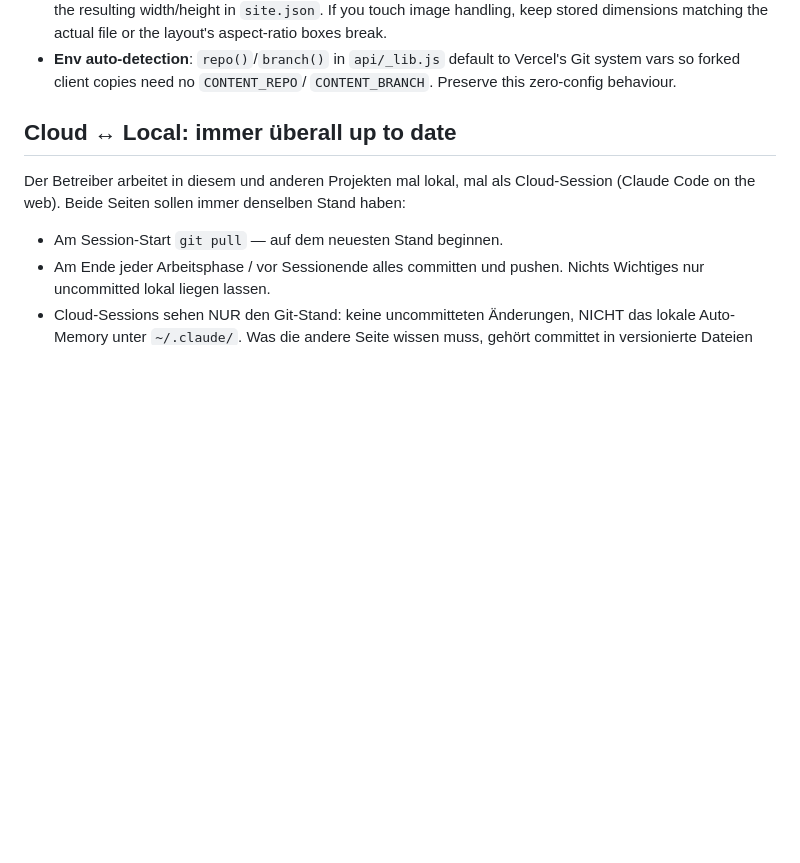
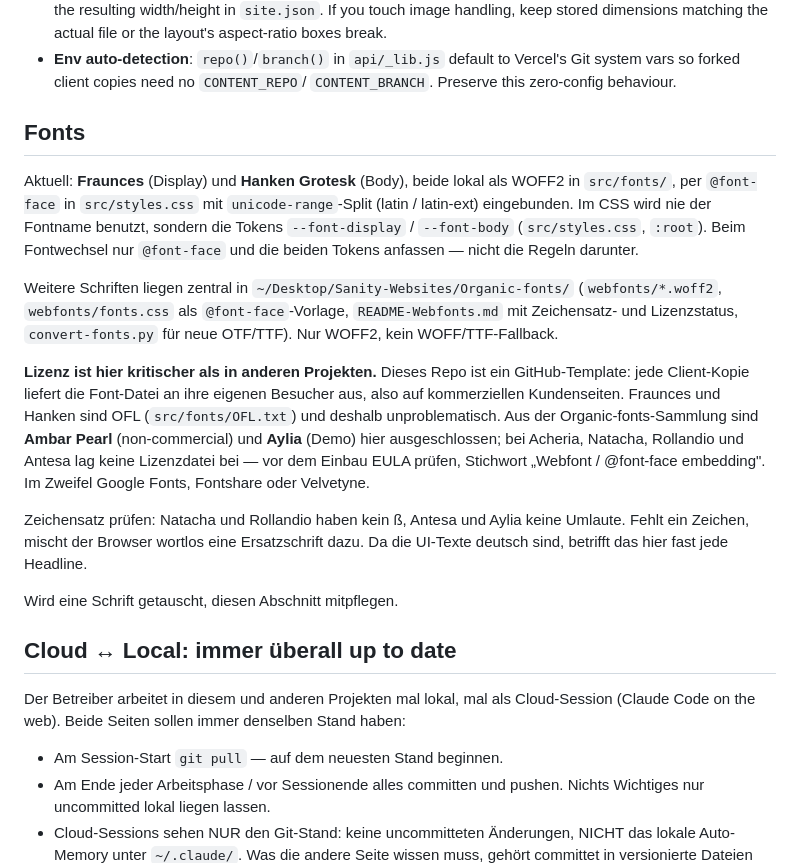
Before and after one commit to restitutio777/lilja-belz-soul-portraits, a Markdown page: CLAUDE.md, the part around the change. Rendered like a GitHub page; blank space fills up the shorter version.

Commit message:
CLAUDE.md: Fonts-Abschnitt (Setup, zentrale Bibliothek, Lizenz im Template-Kontext)
Haelt fest, dass Fraunces/Hanken lokal per @font-face eingebunden sind und
ueber die Tokens --font-display/--font-body gewechselt werden, verweist auf
die zentrale Schriften-Bibliothek und betont die Lizenzfrage: als
GitHub-Template liefert jede Client-Kopie die Font-Datei selbst aus.

Co-Authored-By: Claude Opus 5 <noreply@anthropic.com>

```diff
--- a/CLAUDE.md
+++ b/CLAUDE.md
@@ -98,6 +98,35 @@ starts cleanly.
   Vercel's Git system vars so forked client copies need no `CONTENT_REPO`/
   `CONTENT_BRANCH`. Preserve this zero-config behaviour.
 
+## Fonts
+
+Aktuell: **Fraunces** (Display) und **Hanken Grotesk** (Body), beide lokal als
+WOFF2 in `src/fonts/`, per `@font-face` in `src/styles.css` mit
+`unicode-range`-Split (latin / latin-ext) eingebunden. Im CSS wird nie der
+Fontname benutzt, sondern die Tokens `--font-display` / `--font-body`
+(`src/styles.css`, `:root`). Beim Fontwechsel nur `@font-face` und die beiden
+Tokens anfassen — nicht die Regeln darunter.
+
+Weitere Schriften liegen zentral in `~/Desktop/Sanity-Websites/Organic-fonts/`
+(`webfonts/*.woff2`, `webfonts/fonts.css` als `@font-face`-Vorlage,
+`README-Webfonts.md` mit Zeichensatz- und Lizenzstatus, `convert-fonts.py` für
+neue OTF/TTF). Nur WOFF2, kein WOFF/TTF-Fallback.
+
+**Lizenz ist hier kritischer als in anderen Projekten.** Dieses Repo ist ein
+GitHub-Template: jede Client-Kopie liefert die Font-Datei an ihre eigenen
+Besucher aus, also auf kommerziellen Kundenseiten. Fraunces und Hanken sind
+OFL (`src/fonts/OFL.txt`) und deshalb unproblematisch. Aus der
+Organic-fonts-Sammlung sind **Ambar Pearl** (non-commercial) und **Aylia**
+(Demo) hier ausgeschlossen; bei Acheria, Natacha, Rollandio und Antesa lag
+keine Lizenzdatei bei — vor dem Einbau EULA prüfen, Stichwort „Webfont /
+@font-face embedding". Im Zweifel Google Fonts, Fontshare oder Velvetyne.
+
+Zeichensatz prüfen: Natacha und Rollandio haben kein ß, Antesa und Aylia keine
+Umlaute. Fehlt ein Zeichen, mischt der Browser wortlos eine Ersatzschrift dazu.
+Da die UI-Texte deutsch sind, betrifft das hier fast jede Headline.
+
+Wird eine Schrift getauscht, diesen Abschnitt mitpflegen.
+
 <!-- cloud-local-sync -->
 ## Cloud ↔ Local: immer überall up to date
 
```
